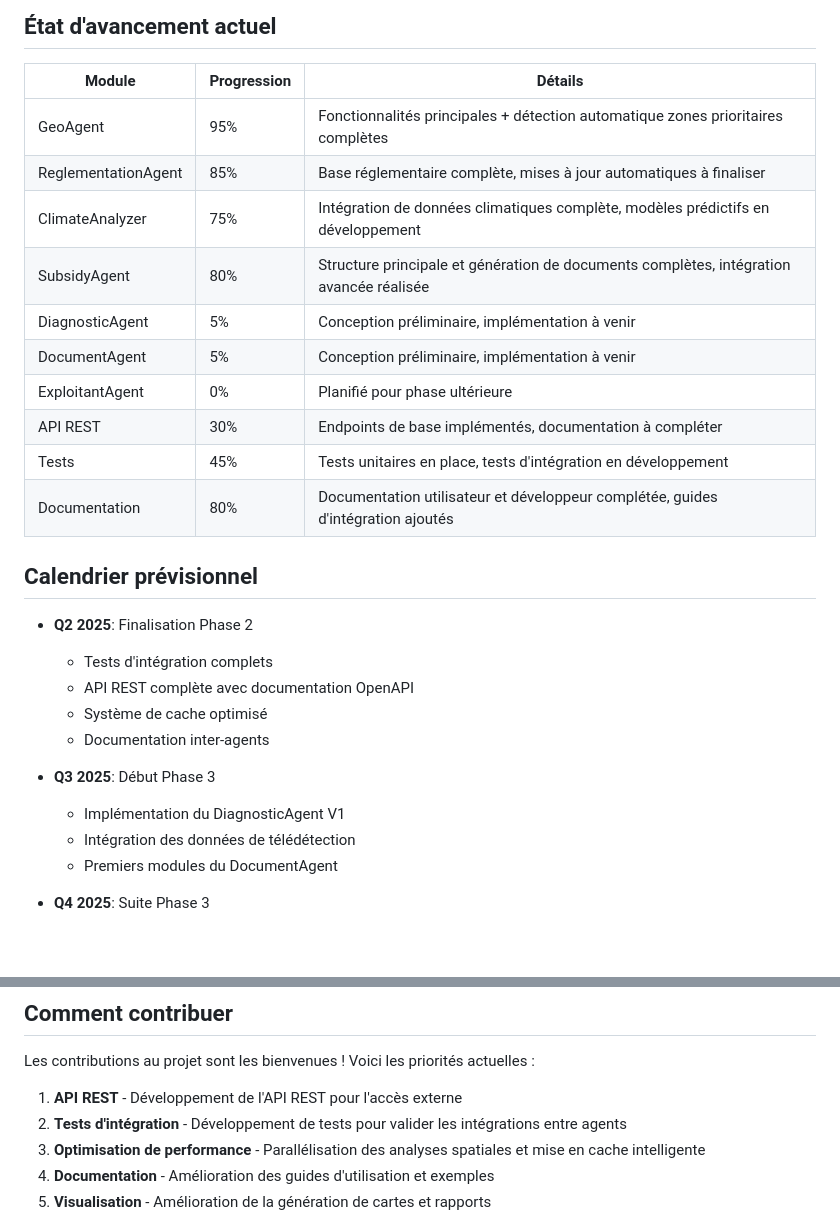
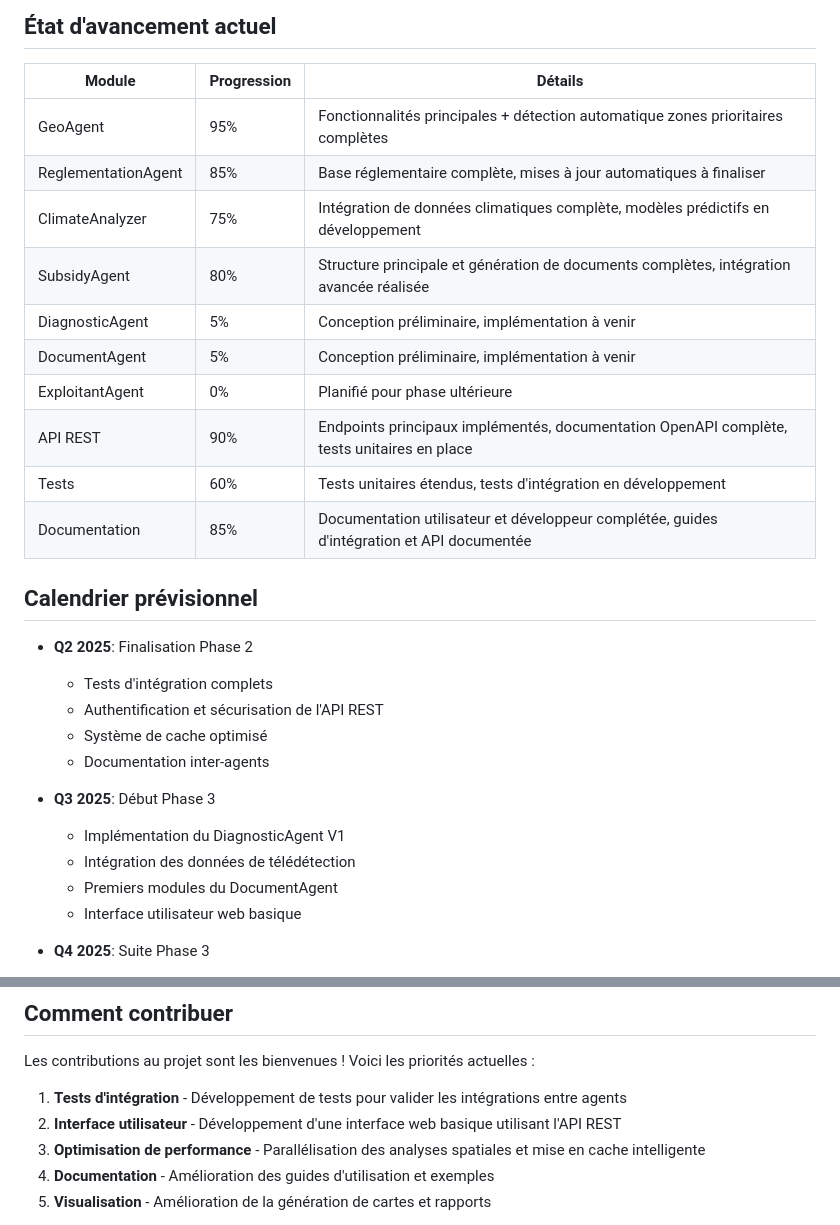
Before and after one commit to Karamasoldier/forestai-management, a Markdown page: docs/ROADMAP.md, 2 parts joined by grey strips. Drawn GitHub-style; blank space fills up the shorter version.

Commit message:
Mise à jour de la feuille de route avec les avancées sur l'API REST

```diff
--- a/docs/ROADMAP.md
+++ b/docs/ROADMAP.md
@@ -92,7 +96,7 @@ Cette phase vise à étendre l'utilisation et l'écosystème de ForestAI.
 ## État d'avancement actuel
 
 | Module | Progression | Détails |
-|--------|-------------|---------
+|--------|-------------|---------|
 | GeoAgent | 95% | Fonctionnalités principales + détection automatique zones prioritaires complètes |
 | ReglementationAgent | 85% | Base réglementaire complète, mises à jour automatiques à finaliser |
 | ClimateAnalyzer | 75% | Intégration de données climatiques complète, modèles prédictifs en développement |
@@ -100,15 +104,15 @@ Cette phase vise à étendre l'utilisation et l'écosystème de ForestAI.
 | DiagnosticAgent | 5% | Conception préliminaire, implémentation à venir |
 | DocumentAgent | 5% | Conception préliminaire, implémentation à venir |
 | ExploitantAgent | 0% | Planifié pour phase ultérieure |
-| API REST | 30% | Endpoints de base implémentés, documentation à compléter |
-| Tests | 45% | Tests unitaires en place, tests d'intégration en développement |
-| Documentation | 80% | Documentation utilisateur et développeur complétée, guides d'intégration ajoutés |
+| API REST | 90% | Endpoints principaux implémentés, documentation OpenAPI complète, tests unitaires en place |
+| Tests | 60% | Tests unitaires étendus, tests d'intégration en développement |
+| Documentation | 85% | Documentation utilisateur et développeur complétée, guides d'intégration et API documentée |
 
 ## Calendrier prévisionnel
 
 - **Q2 2025**: Finalisation Phase 2
   - Tests d'intégration complets
-  - API REST complète avec documentation OpenAPI
+  - Authentification et sécurisation de l'API REST
   - Système de cache optimisé
   - Documentation inter-agents
 
@@ -116,6 +120,7 @@ Cette phase vise à étendre l'utilisation et l'écosystème de ForestAI.
   - Implémentation du DiagnosticAgent V1
   - Intégration des données de télédétection
   - Premiers modules du DocumentAgent
+  - Interface utilisateur web basique
 
 - **Q4 2025**: Suite Phase 3
   - Implémentation de l'ExploitantAgent
@@ -131,8 +136,8 @@ Cette phase vise à étendre l'utilisation et l'écosystème de ForestAI.
 
 Les contributions au projet sont les bienvenues ! Voici les priorités actuelles :
 
-1. **API REST** - Développement de l'API REST pour l'accès externe
-2. **Tests d'intégration** - Développement de tests pour valider les intégrations entre agents
+1. **Tests d'intégration** - Développement de tests pour valider les intégrations entre agents
+2. **Interface utilisateur** - Développement d'une interface web basique utilisant l'API REST
 3. **Optimisation de performance** - Parallélisation des analyses spatiales et mise en cache intelligente
 4. **Documentation** - Amélioration des guides d'utilisation et exemples
 5. **Visualisation** - Amélioration de la génération de cartes et rapports
```
Also changed, not shown: other parts of docs/ROADMAP.md (+5 -1 lines).
